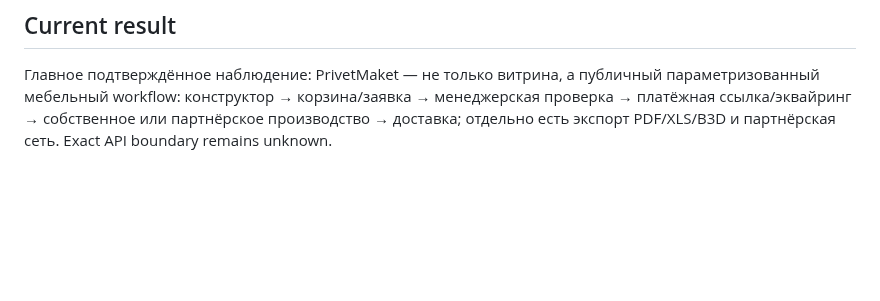
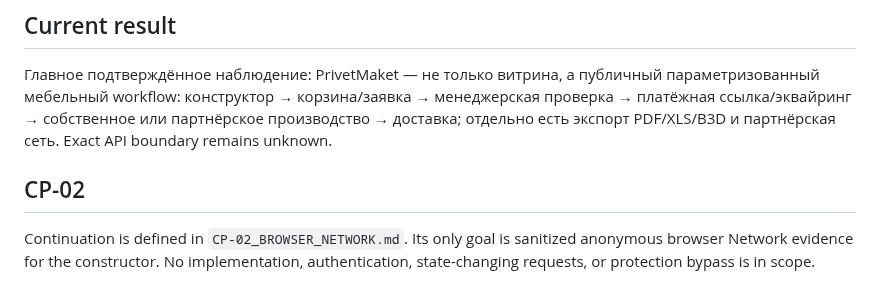
Before and after one commit to Murkin1980/murat-project-engineer, a Markdown page: experiments/privetmaket-backend-recon/README.md, the part around the change. Rendered like a GitHub page; blank space fills up the shorter version.

Commit message:
Link CP-02 network checkpoint

```diff
--- a/experiments/privetmaket-backend-recon/README.md
+++ b/experiments/privetmaket-backend-recon/README.md
@@ -51,3 +51,7 @@
 ## Current result
 
 Главное подтверждённое наблюдение: PrivetMaket — не только витрина, а публичный параметризованный мебельный workflow: конструктор → корзина/заявка → менеджерская проверка → платёжная ссылка/эквайринг → собственное или партнёрское производство → доставка; отдельно есть экспорт PDF/XLS/B3D и партнёрская сеть. Exact API boundary remains unknown.
+
+## CP-02
+
+Continuation is defined in `CP-02_BROWSER_NETWORK.md`. Its only goal is sanitized anonymous browser Network evidence for the constructor. No implementation, authentication, state-changing requests, or protection bypass is in scope.
```
